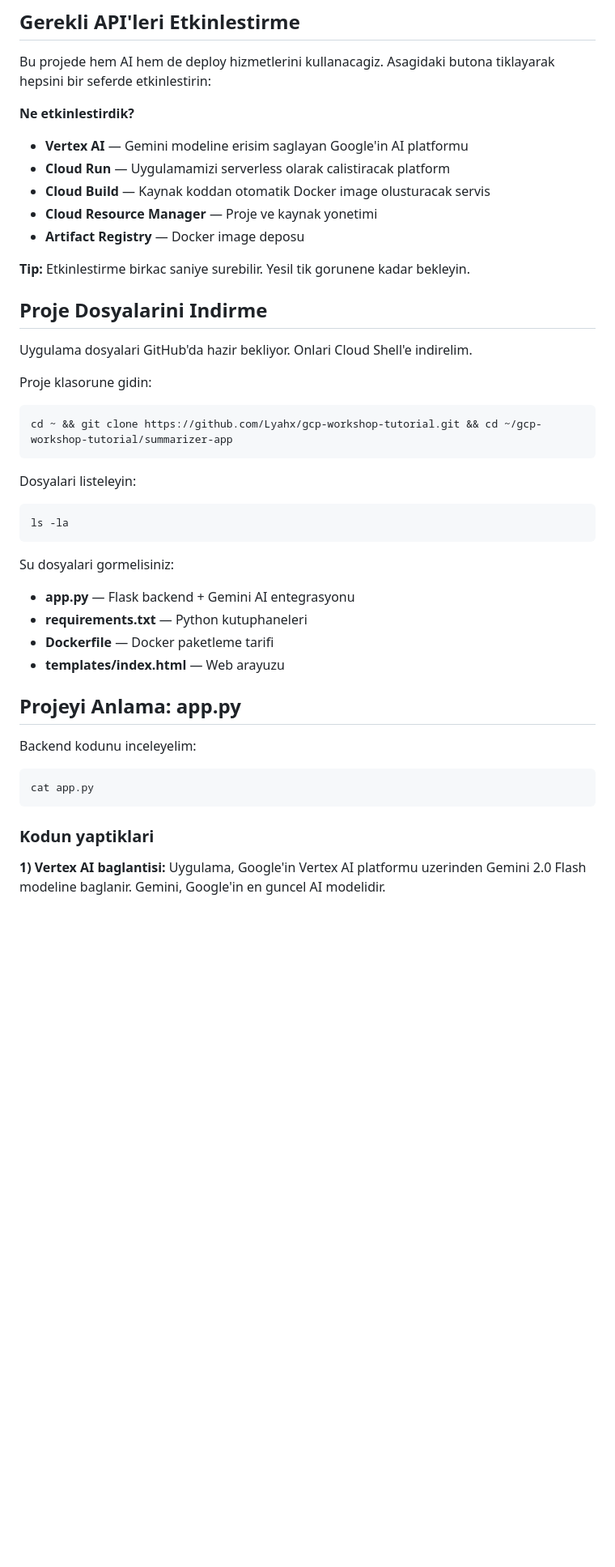
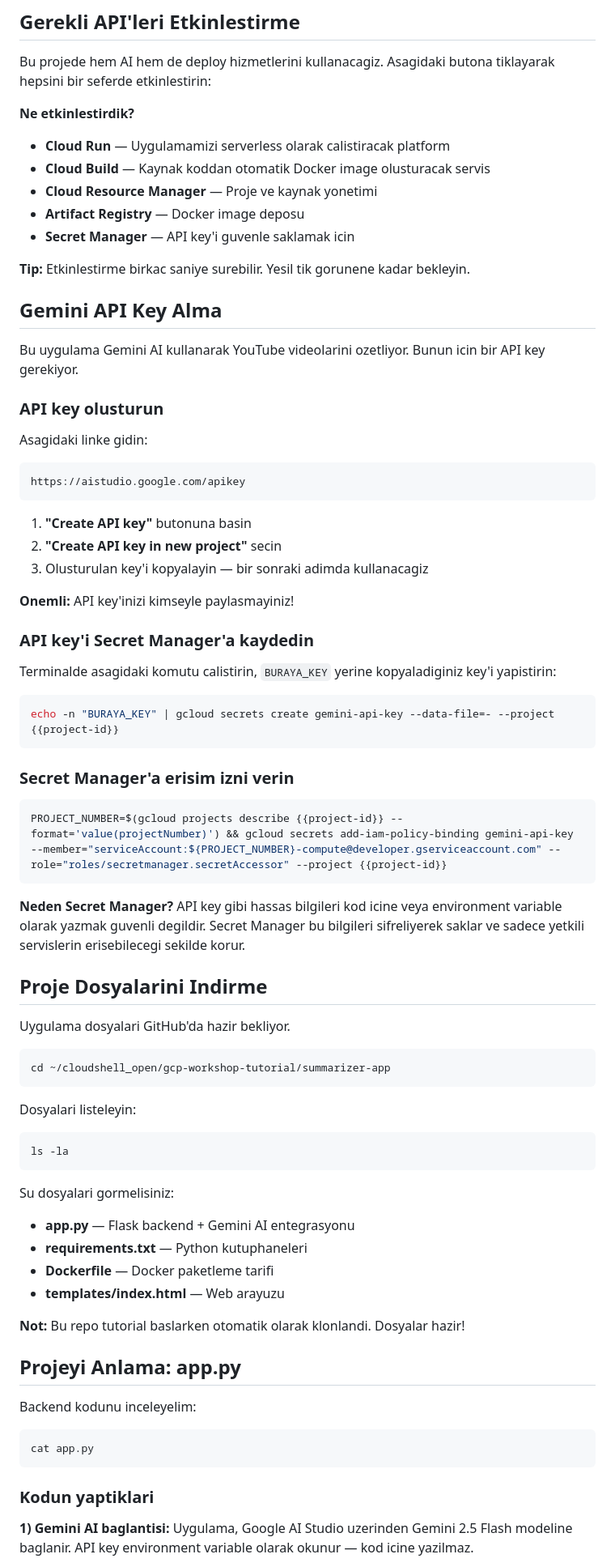
Before and after one commit to Lyahx/gcp-workshop-tutorial, a Markdown page: tutorial.md, the part around one of its changes. Shown at 81% size. GitHub-like rendering; blank space fills up the shorter version.

````diff
--- a/tutorial.md
+++ b/tutorial.md
@@ -23,22 +23,54 @@ Bu projede hem AI hem de deploy hizmetlerini kullanacagiz. Asagidaki butona tikl
 
 **Ne etkinlestirdik?**
 
-- **Vertex AI** — Gemini modeline erisim saglayan Google'in AI platformu
 - **Cloud Run** — Uygulamamizi serverless olarak calistiracak platform
 - **Cloud Build** — Kaynak koddan otomatik Docker image olusturacak servis
 - **Cloud Resource Manager** — Proje ve kaynak yonetimi
 - **Artifact Registry** — Docker image deposu
+- **Secret Manager** — API key'i guvenle saklamak icin
 
 **Tip:** Etkinlestirme birkac saniye surebilir. Yesil tik gorunene kadar bekleyin.
 
+## Gemini API Key Alma
+
+Bu uygulama Gemini AI kullanarak YouTube videolarini ozetliyor. Bunun icin bir API key gerekiyor.
+
+### API key olusturun
+
+Asagidaki linke gidin:
+
+```
+https://aistudio.google.com/apikey
+```
+
+1. **"Create API key"** butonuna basin
+2. **"Create API key in new project"** secin
+3. Olusturulan key'i kopyalayin — bir sonraki adimda kullanacagiz
+
+**Onemli:** API key'inizi kimseyle paylasmayiniz!
+
+### API key'i Secret Manager'a kaydedin
+
+Terminalde asagidaki komutu calistirin, `BURAYA_KEY` yerine kopyaladiginiz key'i yapistirin:
+
+```sh
+echo -n "BURAYA_KEY" | gcloud secrets create gemini-api-key --data-file=- --project {{project-id}}
+```
+
+### Secret Manager'a erisim izni verin
+
+```sh
+PROJECT_NUMBER=$(gcloud projects describe {{project-id}} --format='value(projectNumber)') && gcloud secrets add-iam-policy-binding gemini-api-key --member="serviceAccount:${PROJECT_NUMBER}-compute@developer.gserviceaccount.com" --role="roles/secretmanager.secretAccessor" --project {{project-id}}
+```
+
+**Neden Secret Manager?** API key gibi hassas bilgileri kod icine veya environment variable olarak yazmak guvenli degildir. Secret Manager bu bilgileri sifreliyerek saklar ve sadece yetkili servislerin erisebilecegi sekilde korur.
+
 ## Proje Dosyalarini Indirme
 
-Uygulama dosyalari GitHub'da hazir bekliyor. Onlari Cloud Shell'e indirelim.
-
-Proje klasorune gidin:
+Uygulama dosyalari GitHub'da hazir bekliyor.
 
 ```sh
-cd ~ && git clone https://github.com/Lyahx/gcp-workshop-tutorial.git && cd ~/gcp-workshop-tutorial/summarizer-app
+cd ~/cloudshell_open/gcp-workshop-tutorial/summarizer-app
 ```
 
 Dosyalari listeleyin:
@@ -54,6 +86,8 @@ Su dosyalari gormelisiniz:
 - **Dockerfile** — Docker paketleme tarifi
 - **templates/index.html** — Web arayuzu
 
+**Not:** Bu repo tutorial baslarken otomatik olarak klonlandi. Dosyalar hazir!
+
 ## Projeyi Anlama: app.py
 
 Backend kodunu inceleyelim:
@@ -64,6 +98,6 @@ cat app.py
 
 ### Kodun yaptiklari
 
-**1) Vertex AI baglantisi:**
-Uygulama, Google'in Vertex AI platformu uzerinden Gemini 2.0 Flash modeline baglanir. Gemini, Google'in en guncel AI modelidir.
+**1) Gemini AI baglantisi:**
+Uygulama, Google AI Studio uzerinden Gemini 2.5 Flash modeline baglanir. API key environment variable olarak okunur — kod icine yazilmaz.
 
````
Also changed, not shown: other parts of tutorial.md (+91 -69 lines).
